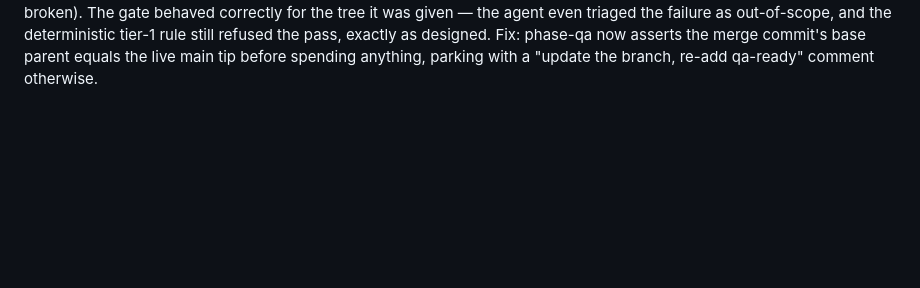
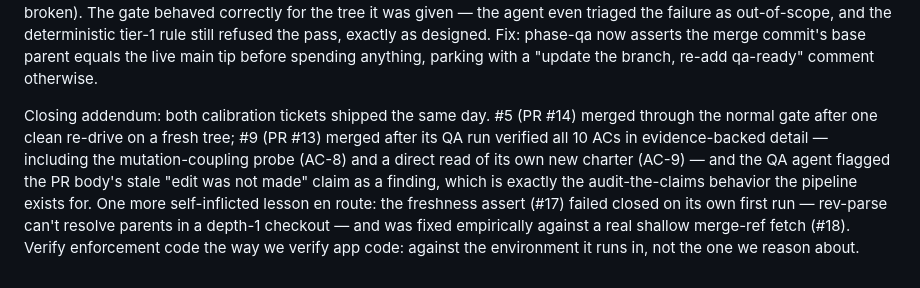
Before and after one commit to OlegKonyk/agentic-development, a Markdown page: docs/learning-log.md, the part around the change. Rendered like a GitHub page; blank space fills up the shorter version.

Commit message:
docs: learning-log — calibration #5/#9 shipped; assert verified shallow
Co-Authored-By: Claude Fable 5 <noreply@anthropic.com>

```diff
--- a/docs/learning-log.md
+++ b/docs/learning-log.md
@@ -180,3 +180,16 @@ failure as out-of-scope, and the deterministic tier-1 rule still refused the
 pass, exactly as designed. Fix: phase-qa now asserts the merge commit's base
 parent equals the live main tip before spending anything, parking with a
 "update the branch, re-add qa-ready" comment otherwise.
+
+Closing addendum: both calibration tickets shipped the same day. #5 (PR #14)
+merged through the normal gate after one clean re-drive on a fresh tree; #9
+(PR #13) merged after its QA run verified all 10 ACs in
+evidence-backed detail — including the mutation-coupling probe (AC-8) and a
+direct read of its own new charter (AC-9) — and the QA agent flagged the PR
+body's stale "edit was not made" claim as a finding, which is exactly the
+audit-the-claims behavior the pipeline exists for. One more self-inflicted
+lesson en route: the freshness assert (#17) failed closed on its own first
+run — rev-parse can't resolve parents in a depth-1 checkout — and was fixed
+empirically against a real shallow merge-ref fetch (#18). Verify enforcement
+code the way we verify app code: against the environment it runs in, not the
+one we reason about.
```
